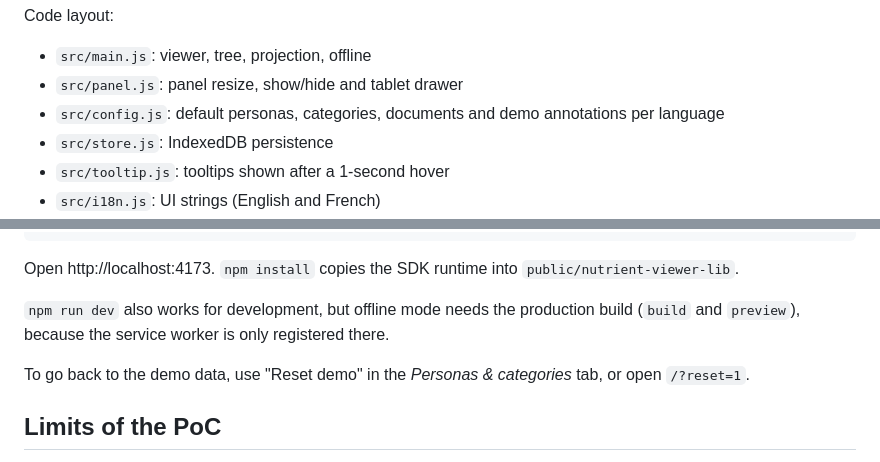
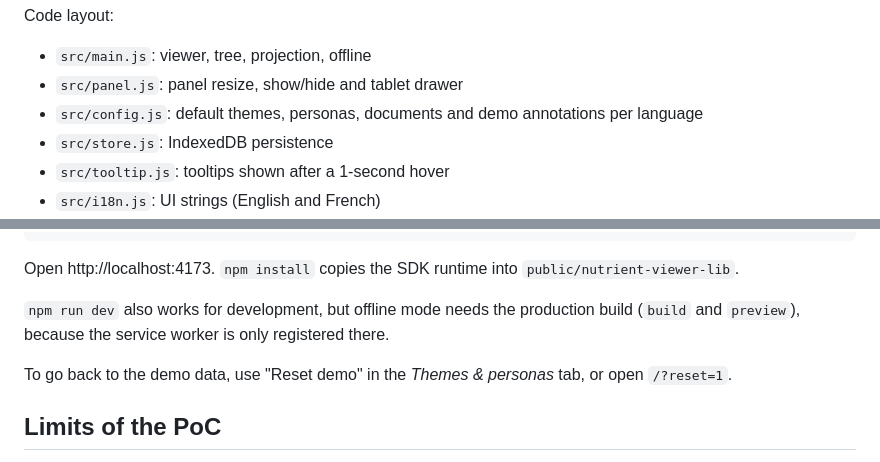
Before and after one commit to fabioderose-nutrient/nutrient-hearing-annotations-poc, a Markdown page: README.md, 2 parts joined by grey strips. Rendered like a GitHub page.

```diff
--- a/README.md
+++ b/README.md
@@ -37,7 +37,7 @@ Code layout:
 
 - `src/main.js`: viewer, tree, projection, offline
 - `src/panel.js`: panel resize, show/hide and tablet drawer
-- `src/config.js`: default personas, categories, documents and demo annotations per language
+- `src/config.js`: default themes, personas, documents and demo annotations per language
 - `src/store.js`: IndexedDB persistence
 - `src/tooltip.js`: tooltips shown after a 1-second hover
 - `src/i18n.js`: UI strings (English and French)
@@ -71,7 +71,7 @@ Open http://localhost:4173. `npm install` copies the SDK runtime into `public/nu
 
 `npm run dev` also works for development, but offline mode needs the production build (`build` and `preview`), because the service worker is only registered there.
 
-To go back to the demo data, use "Reset demo" in the *Personas & categories* tab, or open `/?reset=1`.
+To go back to the demo data, use "Reset demo" in the *Themes & personas* tab, or open `/?reset=1`.
 
 ## Limits of the PoC
 
```
Also changed, not shown: other parts of README.md (+7 -7 lines), docs/screenshots/tree.jpg, 6 other files.
